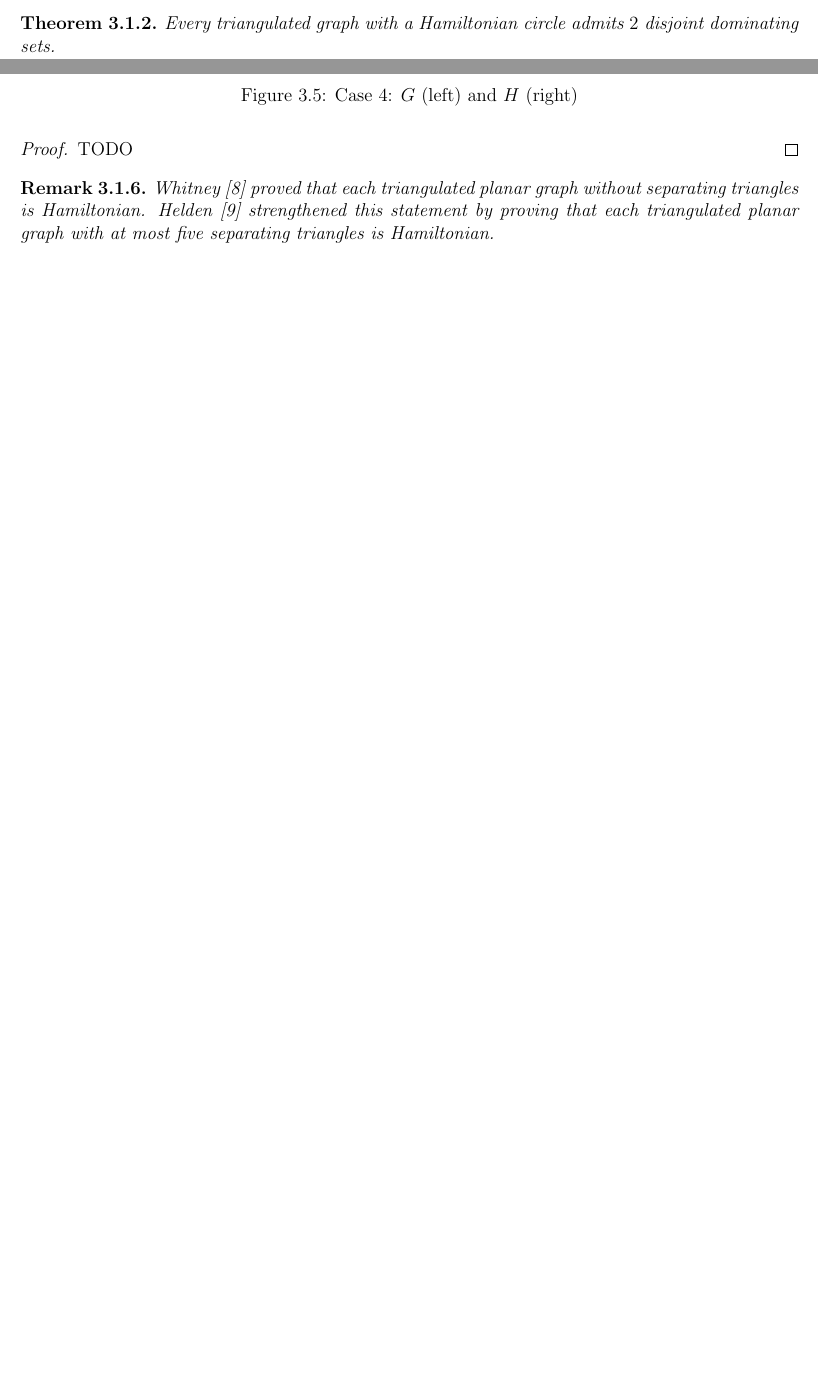
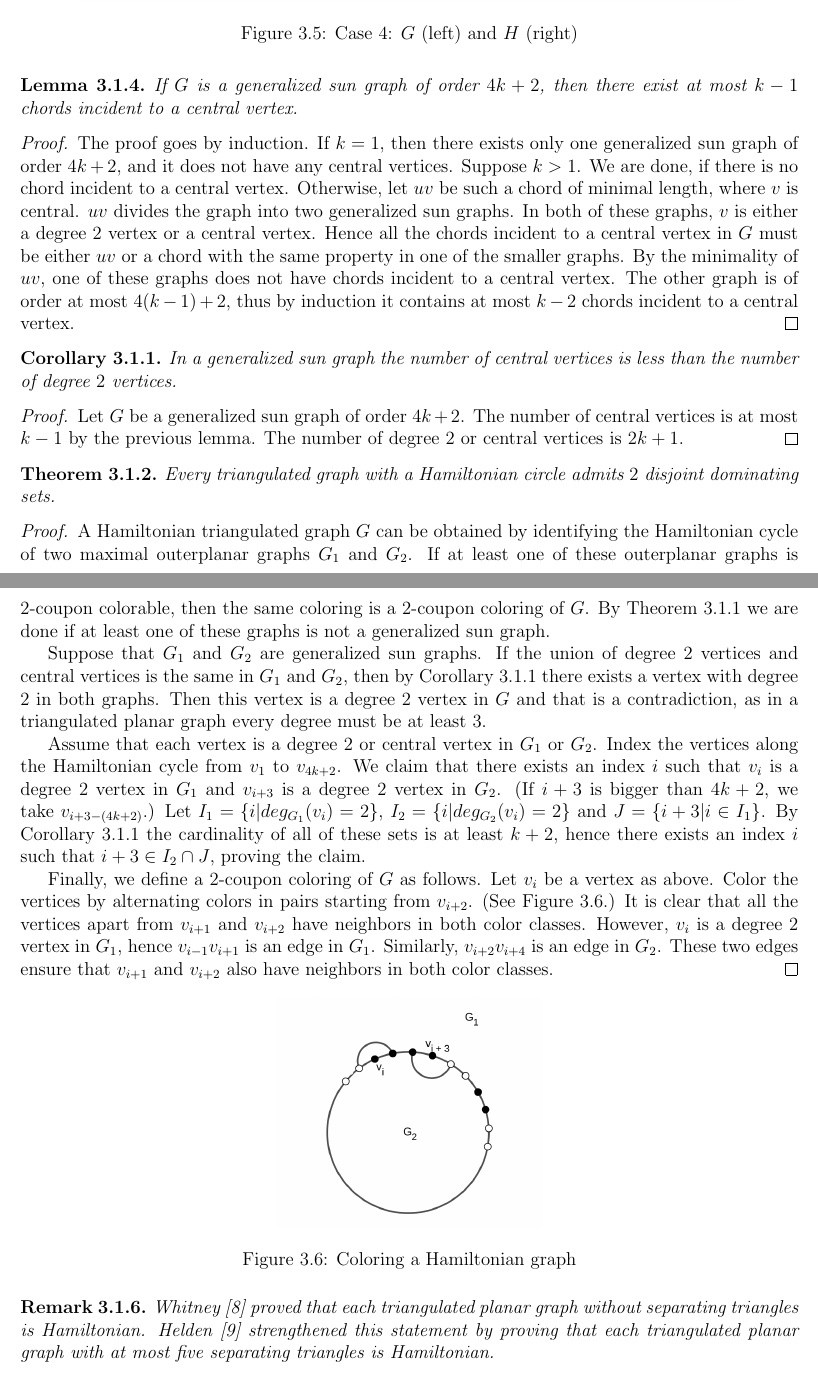
Before and after one commit to hannagabor/msc_thesis, a LaTeX thesis (main.tex, which reads chapters/coupon_coloring_planar.tex): two parts of pages 21 and 22 of 24 before the commit and two parts of pages 22 and 23 of 26 after it, joined at a grey line, cut so that both start at the same text, the shorter picture padded with empty space. Compiled offline with pdfLaTeX.

Commit message:
Finish Hamiltonian proof.

```diff
--- a/chapters/coupon_coloring_planar.tex
+++ b/chapters/coupon_coloring_planar.tex
@@ -265,9 +269,69 @@ For proving this theorem we need some observations about generalized sun graphs.
+\begin{lemma}\label{lem:central}
+  If $G$ is a generalized sun graph of order $4k + 2$, then there exist at most
+  $k - 1$ chords incident to a central vertex.
+\end{lemma}
+\begin{proof}
+  The proof goes by induction. If $k = 1$, then there exists only one generalized sun graph
+  of order $4k + 2$, and it does not have any central vertices. Suppose $k > 1$.
+  We are done, if there is no chord incident to a central vertex. Otherwise, let $uv$ be
+  such a chord of minimal length, where $v$ is central. $uv$ divides the graph into
+  two generalized sun graphs. In both of these graphs, $v$ is either a degree $2$
+  vertex or a central vertex. Hence all the chords incident to a central vertex in $G$
+  must be either $uv$ or a chord with the same property in one of the smaller graphs.
+  By the minimality of $uv$, one of these graphs does not have chords incident to
+  a central vertex. The other graph is of order at most $4(k - 1) + 2$, thus by induction
+  it contains at most $k - 2$ chords incident to a central vertex.
+\end{proof}
+
+\begin{cor} \label{col:degree2}
+  In a generalized sun graph the number of central vertices is less than the number
+  of degree $2$ vertices.
+\end{cor}
+\begin{proof}
+  Let $G$ be a generalized sun graph of order $4k + 2$. The number of central
+  vertices is at most $k - 1$ by the previous lemma. The number of degree $2$ or
+  central vertices is $2k + 1$.
+\end{proof}
+
 \begin{thm}
   Every triangulated graph with a Hamiltonian circle admits $2$ disjoint
   dominating sets.
 \end{thm}
 \begin{proof}
-  TODO
+  A Hamiltonian triangulated graph $G$ can be obtained by identifying the Hamiltonian cycle
+  of two maximal outerplanar graphs $G_1$ and $G_2$. If at least one of these outerplanar graphs is
+  $2$-coupon colorable, then the same coloring is a $2$-coupon coloring of $G$.
+  By Theorem \ref{thm:outerplanar} we are done if at least one of these graphs is
+  not a generalized sun graph.
+
+  Suppose that $G_1$ and $G_2$ are generalized sun graphs. If the union of degree
+  $2$ vertices and central vertices is the same in $G_1$ and $G_2$, then by Corollary
+  \ref{col:degree2} there exists a vertex with degree $2$ in both graphs. Then this
+  vertex is a degree $2$ vertex in $G$ and that is a contradiction, as in a triangulated
+  planar graph every degree must be at least $3$.
+
+  Assume that each vertex is a degree $2$ or central vertex in $G_1$ or $G_2$.
+  Index the vertices along the Hamiltonian cycle from $v_1$ to $v_{4k + 2}$.
+  We claim that there exists an index $i$ such that $v_i$ is a degree $2$ vertex
+  in $G_1$ and $v_{i + 3}$ is a degree $2$ vertex in $G_2$. (If $i + 3$ is bigger than
+  $4k + 2$, we take $v_{i + 3 - (4k + 2)}$.) Let $I_1 = \{i | deg_{G_1}(v_i) = 2\}$,
+  $I_2 = \{i | deg_{G_2}(v_i) = 2\}$ and $J = \{i + 3 | i \in I_1\}$. By Corollary
+  \ref{col:degree2} the cardinality of all of these sets is at least $k + 2$, hence
+  there exists an index $i$ such that $i + 3 \in I_2 \cap J$, proving the claim.
+
+  Finally, we define a $2$-coupon coloring of $G$ as follows. Let $v_i$ be a vertex
+  as above. Color the vertices by alternating colors in pairs starting from $v_{i + 2}$.
+  (See Figure \ref{fig:ham}.) It is clear that all the vertices apart from $v_{i + 1}$
+  and $v_{i + 2}$ have neighbors in both color classes. However, $v_i$ is a degree $2$ vertex
+  in $G_1$, hence $v_{i - 1}v_{i + 1}$ is an edge in $G_1$. Similarly, $v_{i + 2}v_{i + 4}$
+  is an edge in $G_2$. These two edges ensure that $v_{i + 1}$ and $v_{i + 2}$ also
+  have neighbors in both color classes.
+  \begin{figure}[h]
+    \centering
+    \includegraphics[width=60mm]{hamilton}
+    \caption{Coloring a Hamiltonian graph}
+    \label{fig:ham}
+  \end{figure}
 \end{proof}
 
 \begin{remark}
```
Also changed, not shown: images/hamilton.png (added), main.pdf, chapters/coupon_coloring_planar.tex (13 more changed lines).
